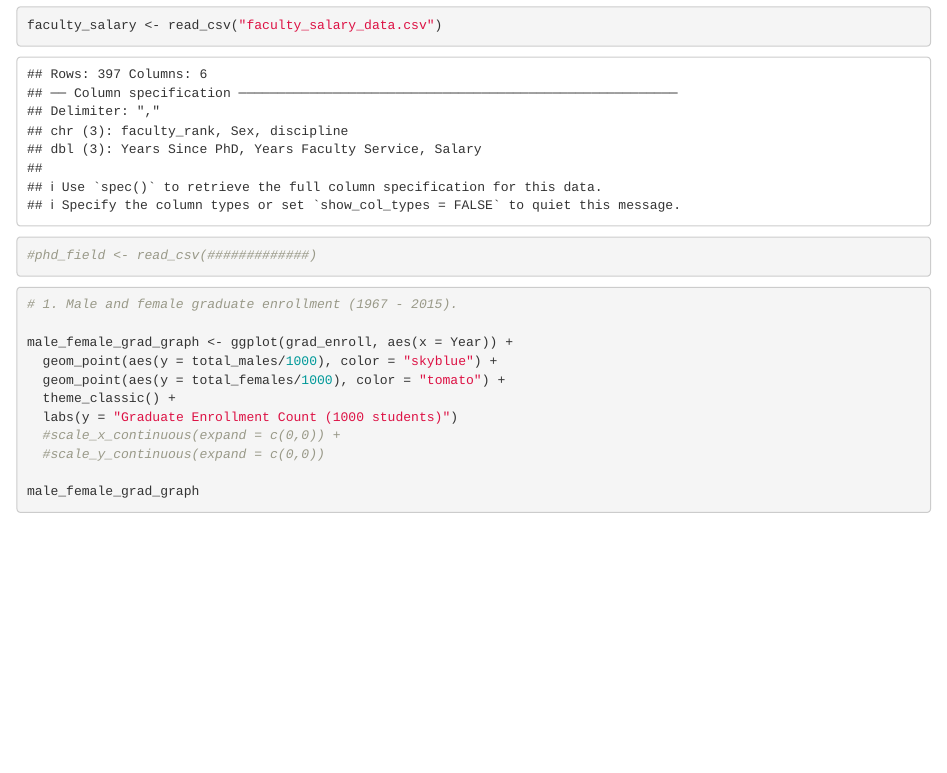
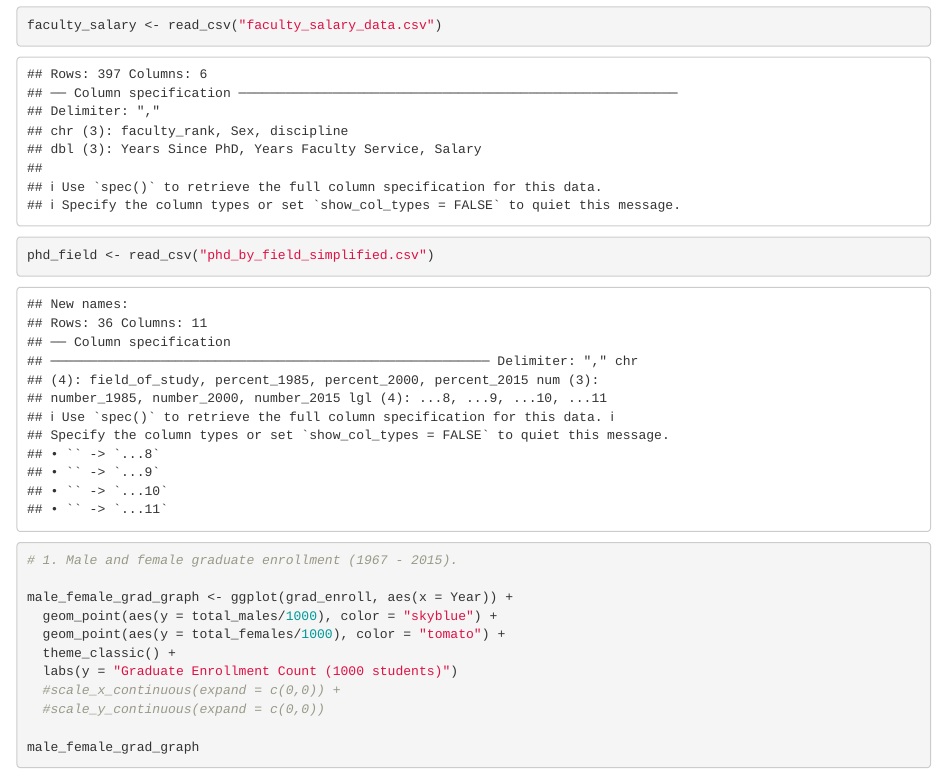
Before and after one commit to nelsongould/206-Assignment-5-ngmrcv, an R Markdown document (Assignment 4 Rmarkdown.Rmd): the page in a window 1100 px wide, from 2270 px down. Rendered offline with R 4.5, knitr and Pandoc, with nearby package versions; some code elsewhere in the file could not run offline.

Commit message:
read in phd csv

````diff
--- a/Assignment 4 Rmarkdown.Rmd
+++ b/Assignment 4 Rmarkdown.Rmd
@@ -26,8 +26,7 @@ library(stargazer)
 grad_enroll <- read_csv("grad_enroll_simplified.csv")
 doc_salary <- read_csv("median_doctoral_salary.csv")
 faculty_salary <- read_csv("faculty_salary_data.csv")
-
-#phd_field <- read_csv(#############)
+phd_field <- read_csv("phd_by_field_simplified.csv")
 
 ```
 
````
